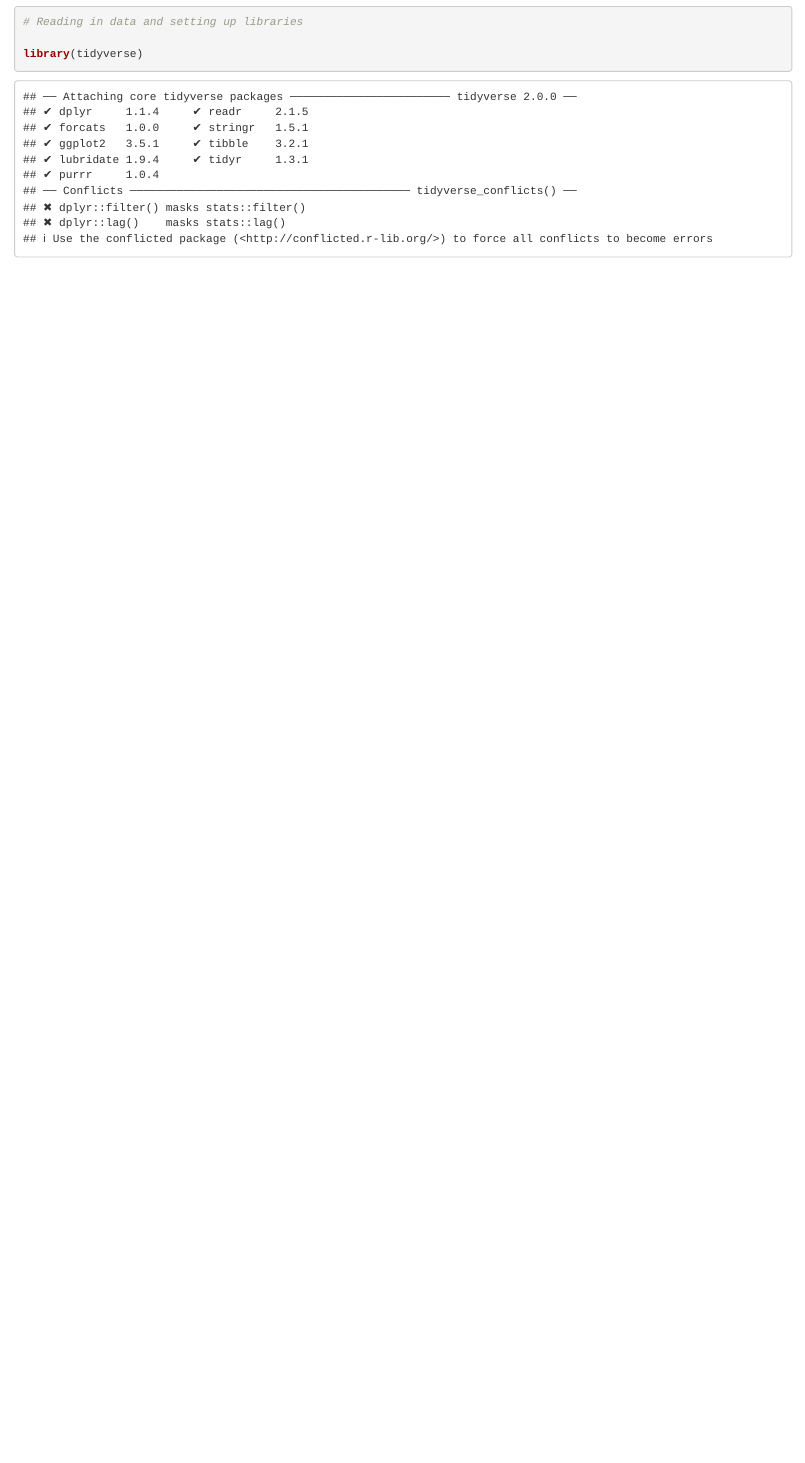
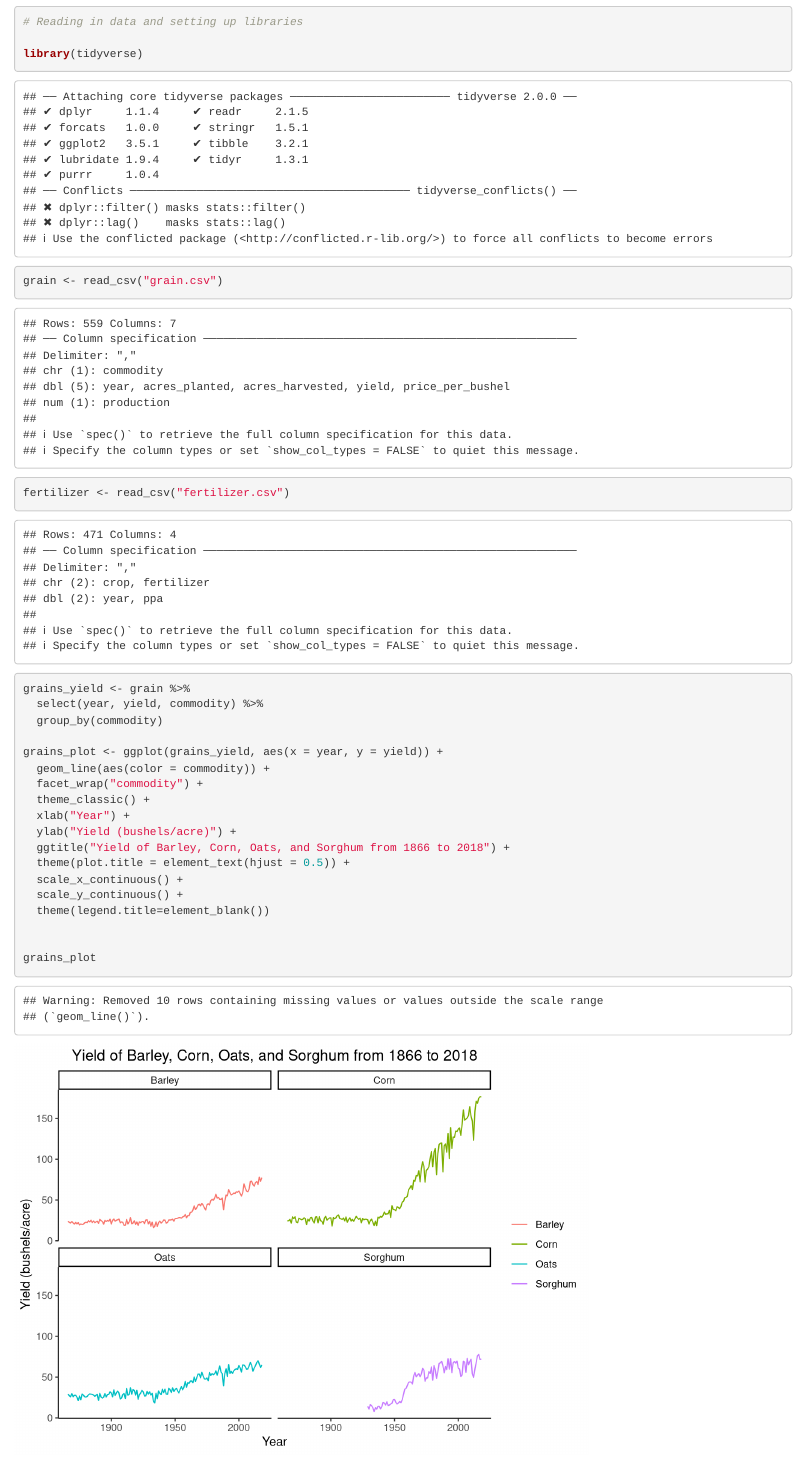
Before and after one commit to geoffreycook/ESM201-assignment2, an R Markdown document (ESM202-assignment2.Rmd): the page in a window 1100 px wide, from 120 px down. Rendered offline with R 4.5, knitr and Pandoc, with nearby package versions.

Commit message:
Created graphs with title, axes lables, and finalized legend for 1A

````diff
--- a/ESM202-assignment2.Rmd
+++ b/ESM202-assignment2.Rmd
@@ -13,4 +13,29 @@ knitr::opts_chunk$set(echo = TRUE)
 # Reading in data and setting up libraries
 
 library(tidyverse)
+grain <- read_csv("grain.csv")
+fertilizer <- read_csv("fertilizer.csv")
+
 ```
+
+```{r Question 1A: Create a finalized plot (including title and caption) of yield vs. time for each of the grains in the dataset}
+
+grains_yield <- grain %>%
+  select(year, yield, commodity) %>%
+  group_by(commodity)
+
+grains_plot <- ggplot(grains_yield, aes(x = year, y = yield)) +
+  geom_line(aes(color = commodity)) +
+  facet_wrap("commodity") +
+  theme_classic() +
+  xlab("Year") +
+  ylab("Yield (bushels/acre)") +
+  ggtitle("Yield of Barley, Corn, Oats, and Sorghum from 1866 to 2018") +
+  theme(plot.title = element_text(hjust = 0.5)) +
+  scale_x_continuous() +
+  scale_y_continuous() +
+  theme(legend.title=element_blank())
+
+
+grains_plot
+```
````
Also changed, not shown: ESM202-assignment2.html.
